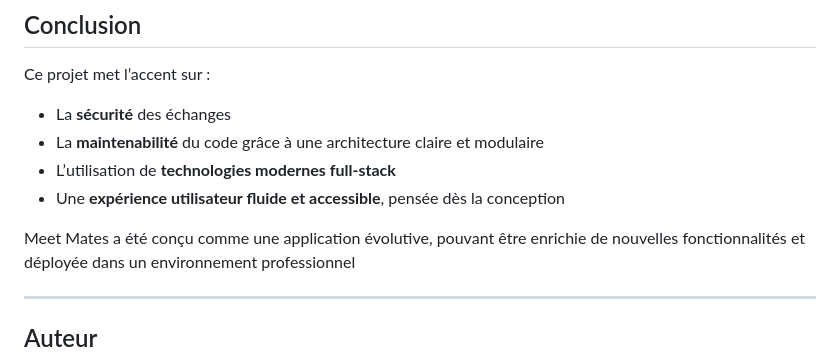
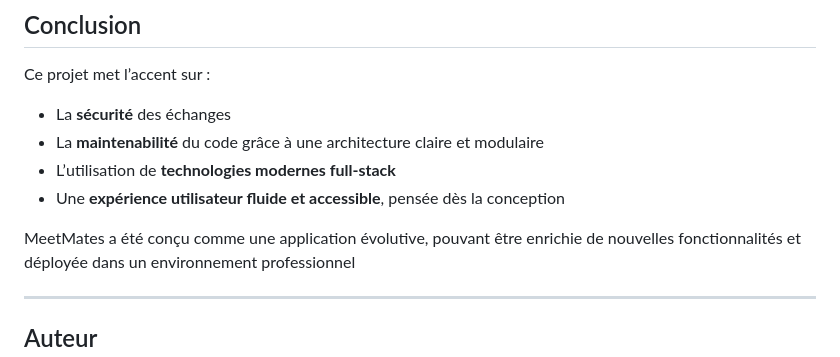
Before and after one commit to EnnioPilia/MeetMatesRender, a Markdown page: README.md, the part around the change. GitHub-like rendering.

```diff
--- a/README.md
+++ b/README.md
@@ -283,7 +283,7 @@ Ce projet met l’accent sur :
 - L’utilisation de **technologies modernes full-stack**
 - Une **expérience utilisateur fluide et accessible**, pensée dès la conception
 
-Meet Mates a été conçu comme une application évolutive, pouvant être enrichie
+MeetMates a été conçu comme une application évolutive, pouvant être enrichie
 de nouvelles fonctionnalités et déployée dans un environnement professionnel
 
 ---
```
